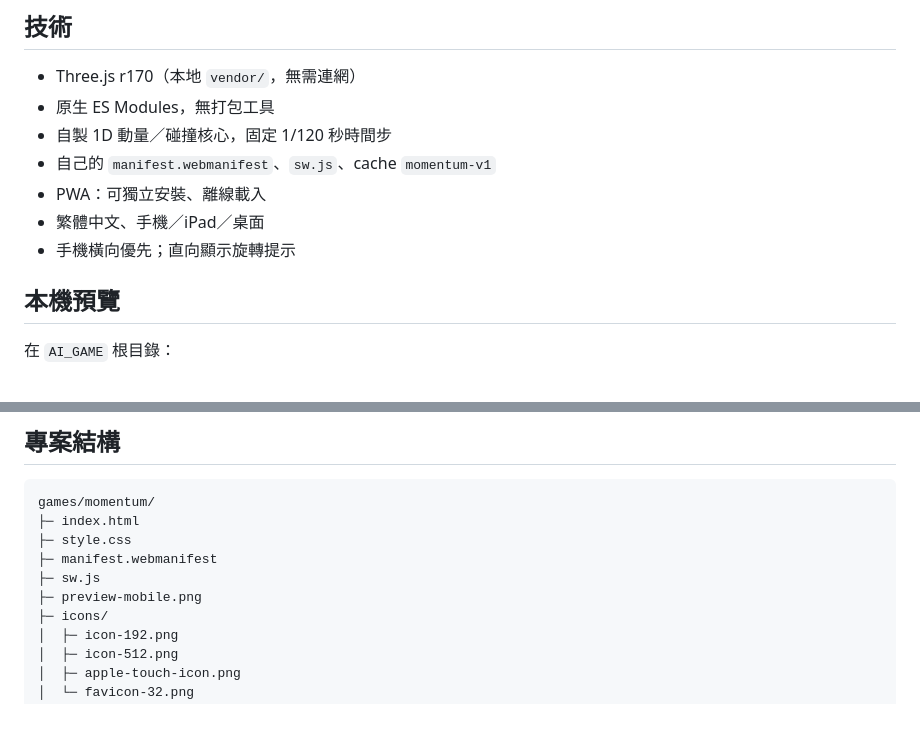
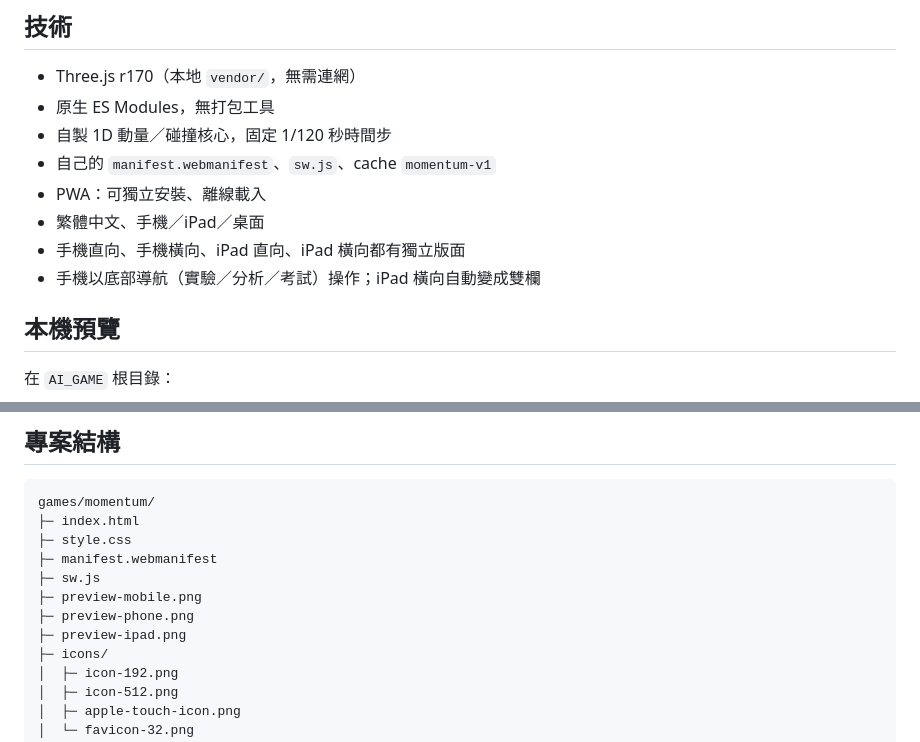
Before and after one commit to lucas151129/AI_GAME, a Markdown page: games/momentum/README.md, 2 parts joined by grey strips. Rendered like a GitHub page; blank space fills up the shorter version.

Commit message:
redesign: mobile-first momentum app UI

```diff
--- a/games/momentum/README.md
+++ b/games/momentum/README.md
@@ -84,7 +84,8 @@
 - 自己的 `manifest.webmanifest`、`sw.js`、cache `momentum-v1`
 - PWA：可獨立安裝、離線載入
 - 繁體中文、手機／iPad／桌面
-- 手機橫向優先；直向顯示旋轉提示
+- 手機直向、手機橫向、iPad 直向、iPad 橫向都有獨立版面
+- 手機以底部導航（實驗／分析／考試）操作；iPad 橫向自動變成雙欄
 
 ## 本機預覽
 
@@ -107,6 +108,8 @@ games/momentum/
 ├─ manifest.webmanifest
 ├─ sw.js
 ├─ preview-mobile.png
+├─ preview-phone.png
+├─ preview-ipad.png
 ├─ icons/
 │  ├─ icon-192.png
 │  ├─ icon-512.png
```
Also changed, not shown: preview-hub.png, 7 other files.
